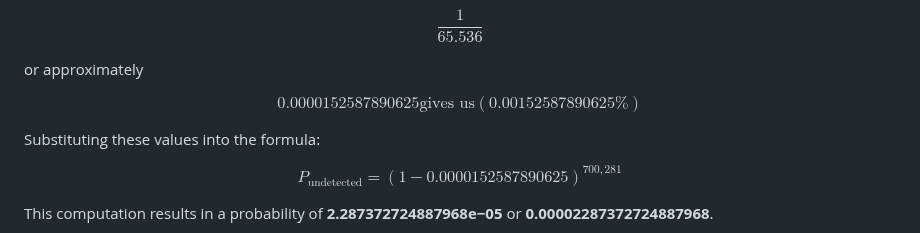
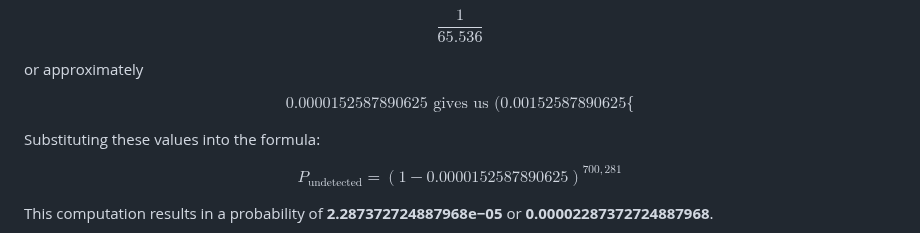
Before and after one commit to Real-4339/UDTP, a Markdown page: Documentation/doc.md, the part around the change. GitHub-like rendering.

```diff
--- a/Documentation/doc.md
+++ b/Documentation/doc.md
@@ -211,7 +211,7 @@ $$
 or approximately
 
 $$
-0.0000152587890625 {\text{gives us}} (0.00152587890625 \text{%})
+0.0000152587890625 {\text{ gives us }} (0.00152587890625 \{%})
 $$
 
 Substituting these values into the formula:
```
